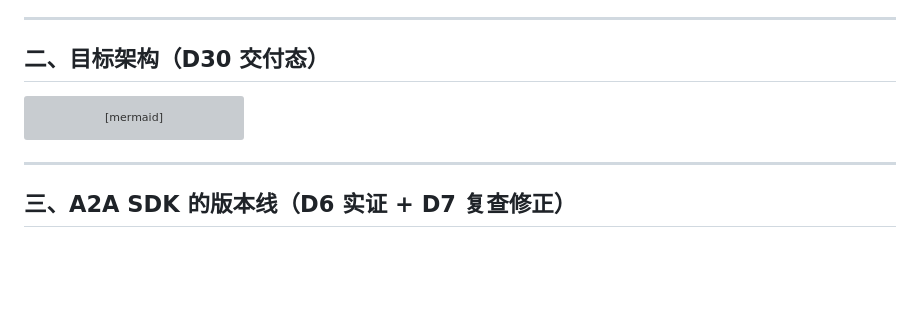
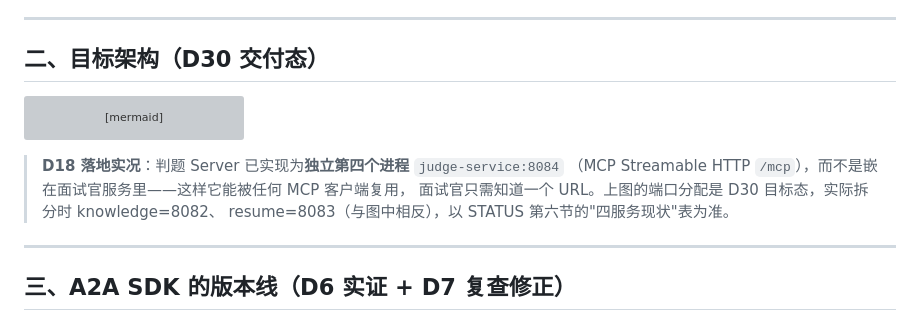
Before and after one commit to pinqionghongbai/mockverse, a Markdown page: docs/architecture.md, the part around the change. Rendered like a GitHub page; blank space fills up the shorter version; grey boxes are pictures that could not be loaded.

Commit message:
D18 一查/三查/四查/五查: 复测取证 + 补边界实证 + 五轮审查记录
一查（证据一致性）
- 5.2 的 559/387/5531ms 与三句回复节选出自被重启截断的日志 → 重跑得 603/415/5544ms，
  改成"首轮/复测"并列，并点明"措辞会变、事实与日志永远一致"
- 4.3 的并发数字同样失去日志 → 重启 8081 复测：initialize delta=1，547ms/564ms

三查（错误路径）
- 三条降级路径全部重新注入：停 8084（5.66s）/ 重启恢复（576ms）/ 500ms 超时
  （DegradableTool 接住，8.66s）
- 新观察：工具失败时模型自我披露不稳定（一次说"未调用判题工具"，一次直接按读代码作答），
  两次都没编造输出
- 补两个从未测过的入参边界：code 20117 字符 → isError；timeoutSeconds=999 → 夹到 10s

四查（回归缺口）
- 新边界：warmed 快路径绕过锁，judge-service 重启时会话重建可能建 2 条（9ms 内两次
  initialize 实测）；功能无影响，挂 STATUS 不修
- 补 judge-service /health 首次实测；architecture.md 补"D18 落地实况"

五查（收口）：全仓 grep 复核 7 个用例 / 41 条 / 默认 5 分钟 / 三服务，无新发现

````diff
--- a/docs/architecture.md
+++ b/docs/architecture.md
@@ -103,6 +103,11 @@ graph TB
     IV --> REDIS
 ```
 
+> **D18 落地实况**：判题 Server 已实现为**独立第四个进程** `judge-service:8084`
+> （MCP Streamable HTTP `/mcp`），而不是嵌在面试官服务里——这样它能被任何 MCP 客户端复用，
+> 面试官只需知道一个 URL。上图的端口分配是 D30 目标态，实际拆分时 knowledge=8082、
+> resume=8083（与图中相反），以 STATUS 第六节的"四服务现状"表为准。
+
 ---
 
 ## 三、A2A SDK 的版本线（D6 实证 + D7 复查修正）
````
